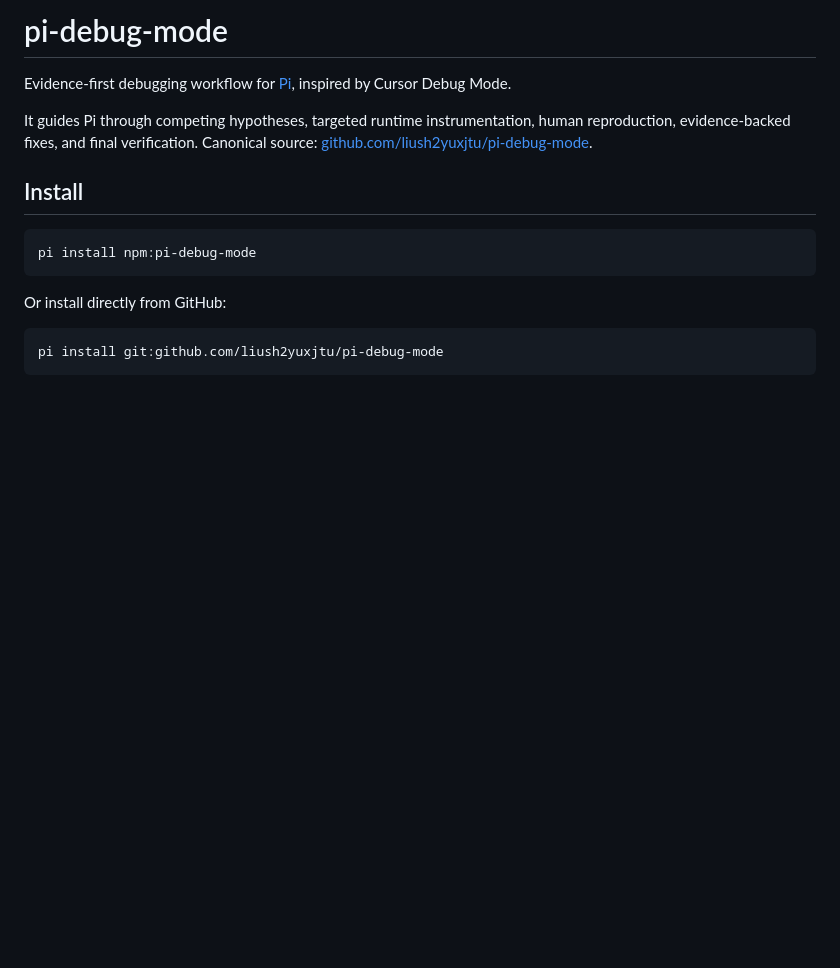
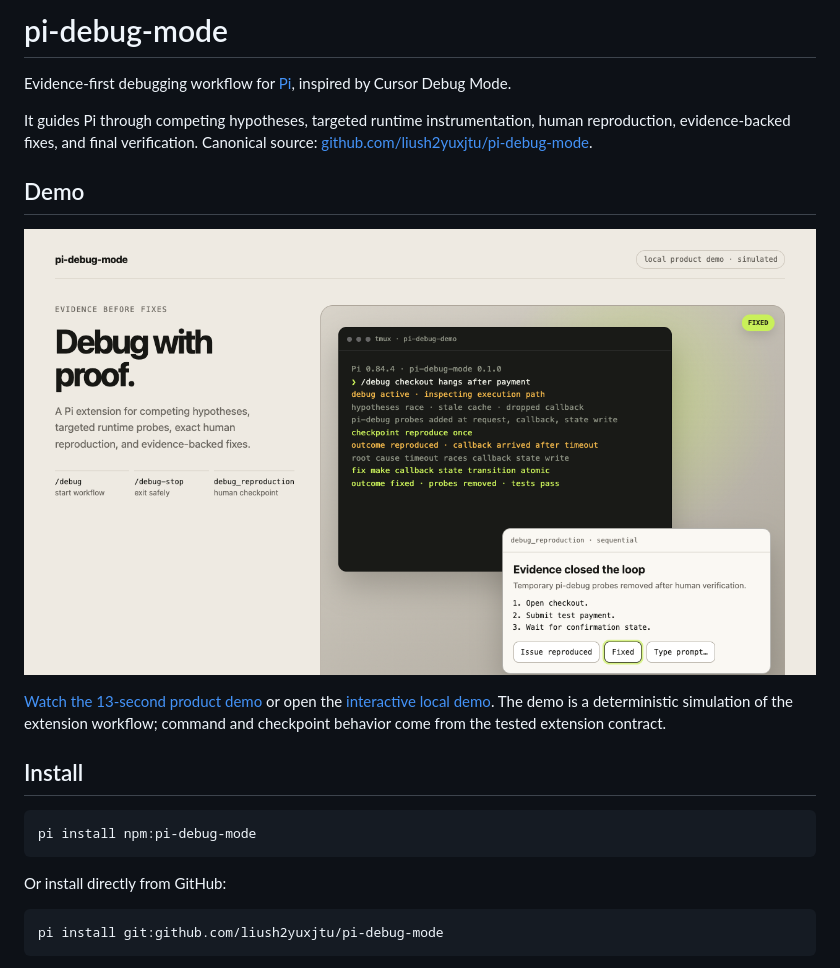
Before and after one commit to liush2yuxjtu/pi-debug-mode, a Markdown page: README.md, the part around the change. Rendered like a GitHub page; pictures changed too: artifacts/demo/pi-debug-mode-poster.png (added); blank space fills up the shorter version.

Commit message:
docs: add interactive demo and video

```diff
--- a/README.md
+++ b/README.md
@@ -3,6 +3,12 @@
 Evidence-first debugging workflow for [Pi](https://github.com/earendil-works/pi-mono), inspired by Cursor Debug Mode.
 
 It guides Pi through competing hypotheses, targeted runtime instrumentation, human reproduction, evidence-backed fixes, and final verification. Canonical source: [github.com/liush2yuxjtu/pi-debug-mode](https://github.com/liush2yuxjtu/pi-debug-mode).
+
+## Demo
+
+[![pi-debug-mode evidence-first workflow](artifacts/demo/pi-debug-mode-poster.png)](artifacts/demo/pi-debug-mode-demo.mp4)
+
+[Watch the 13-second product demo](artifacts/demo/pi-debug-mode-demo.mp4) or open the [interactive local demo](docs/demo.html). The demo is a deterministic simulation of the extension workflow; command and checkpoint behavior come from the tested extension contract.
 
 ## Install
 
```
Also changed, not shown: artifacts/demo/README.md (added, +5 -0 lines), artifacts/demo/contact-sheet.png (added), 7 other files.
